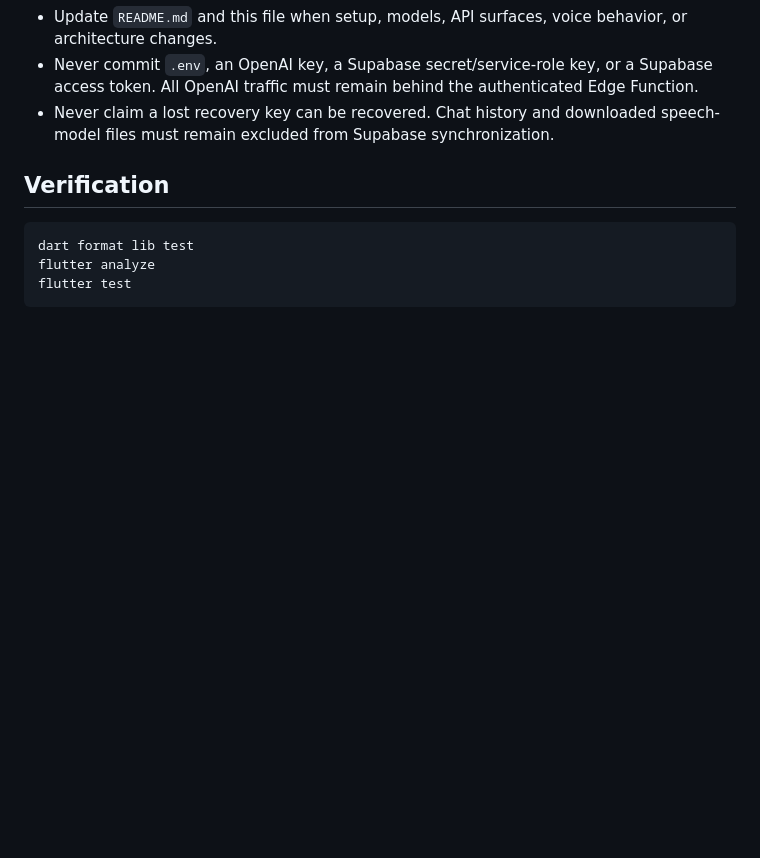
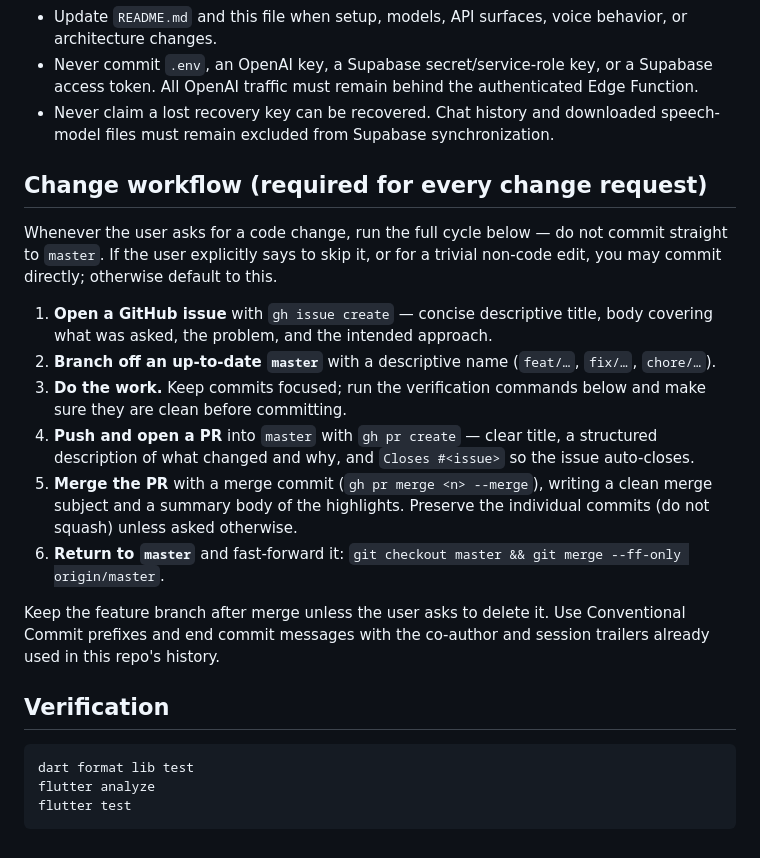
Before and after one commit to muzzammil763/Budget-AI, a Markdown page: AGENTS.md, the part around the change. Drawn GitHub-style; blank space fills up the shorter version.

Commit message:
chore(docs): document required issue -> PR -> merge workflow
Add a "Change workflow" section to AGENTS.md so agents open an issue,
branch off master, PR into master referencing the issue, merge with a
written merge commit, and fast-forward master — instead of committing
straight to master.

Closes #2

Co-Authored-By: Claude Opus 4.8 <noreply@anthropic.com>
Claude-Session: https://claude.ai/code/session_01JG1uBLJnhZa1R99p3PiiHQ

````diff
--- a/AGENTS.md
+++ b/AGENTS.md
@@ -44,6 +44,31 @@ local:
 - Never claim a lost recovery key can be recovered. Chat history and downloaded
   speech-model files must remain excluded from Supabase synchronization.
 
+## Change workflow (required for every change request)
+
+Whenever the user asks for a code change, run the full cycle below — do not
+commit straight to `master`. If the user explicitly says to skip it, or for a
+trivial non-code edit, you may commit directly; otherwise default to this.
+
+1. **Open a GitHub issue** with `gh issue create` — concise descriptive title,
+   body covering what was asked, the problem, and the intended approach.
+2. **Branch off an up-to-date `master`** with a descriptive name
+   (`feat/…`, `fix/…`, `chore/…`).
+3. **Do the work.** Keep commits focused; run the verification commands below
+   and make sure they are clean before committing.
+4. **Push and open a PR** into `master` with `gh pr create` — clear title, a
+   structured description of what changed and why, and `Closes #<issue>` so the
+   issue auto-closes.
+5. **Merge the PR** with a merge commit (`gh pr merge <n> --merge`), writing a
+   clean merge subject and a summary body of the highlights. Preserve the
+   individual commits (do not squash) unless asked otherwise.
+6. **Return to `master`** and fast-forward it:
+   `git checkout master && git merge --ff-only origin/master`.
+
+Keep the feature branch after merge unless the user asks to delete it. Use
+Conventional Commit prefixes and end commit messages with the co-author and
+session trailers already used in this repo's history.
+
 ## Verification
 
 ```sh
````
